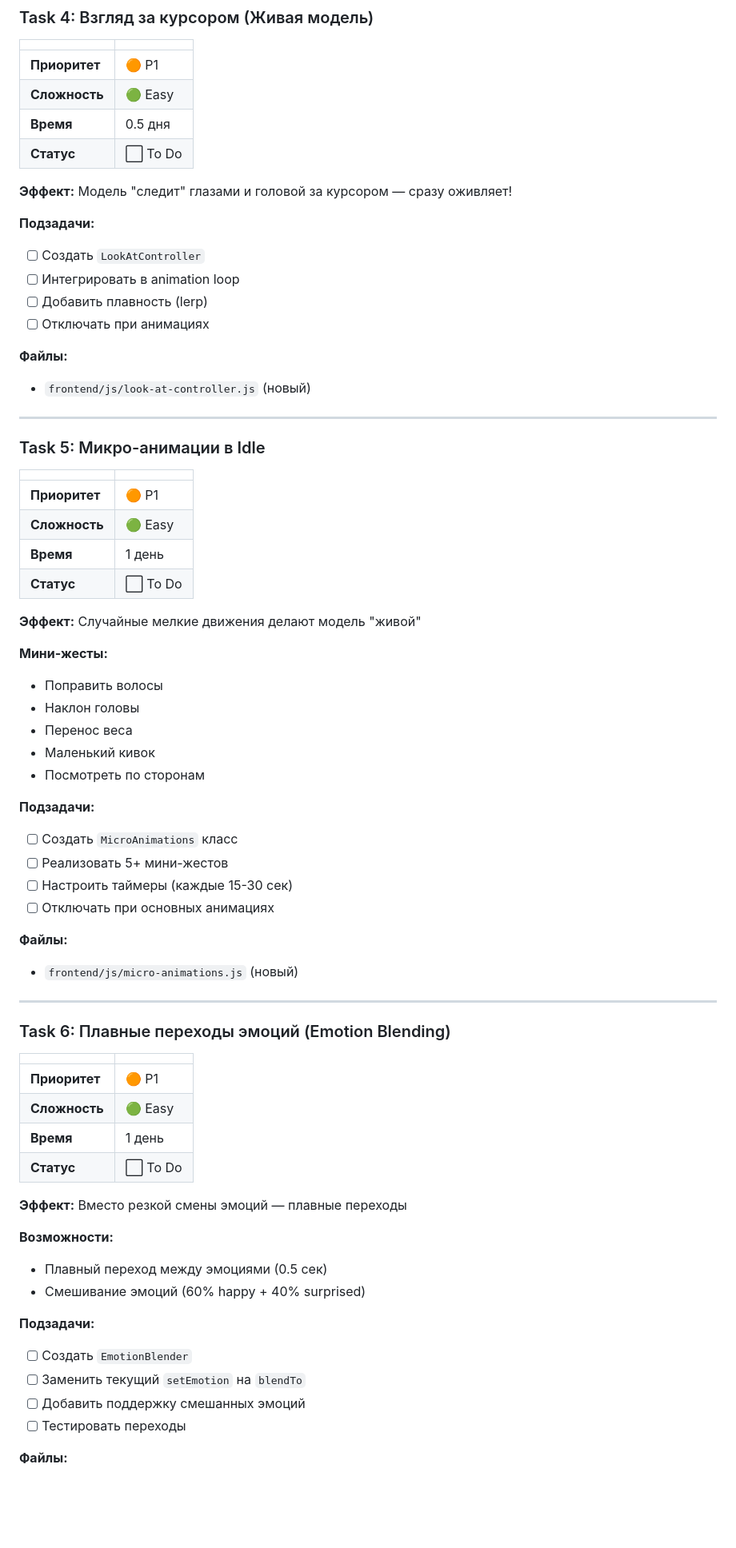
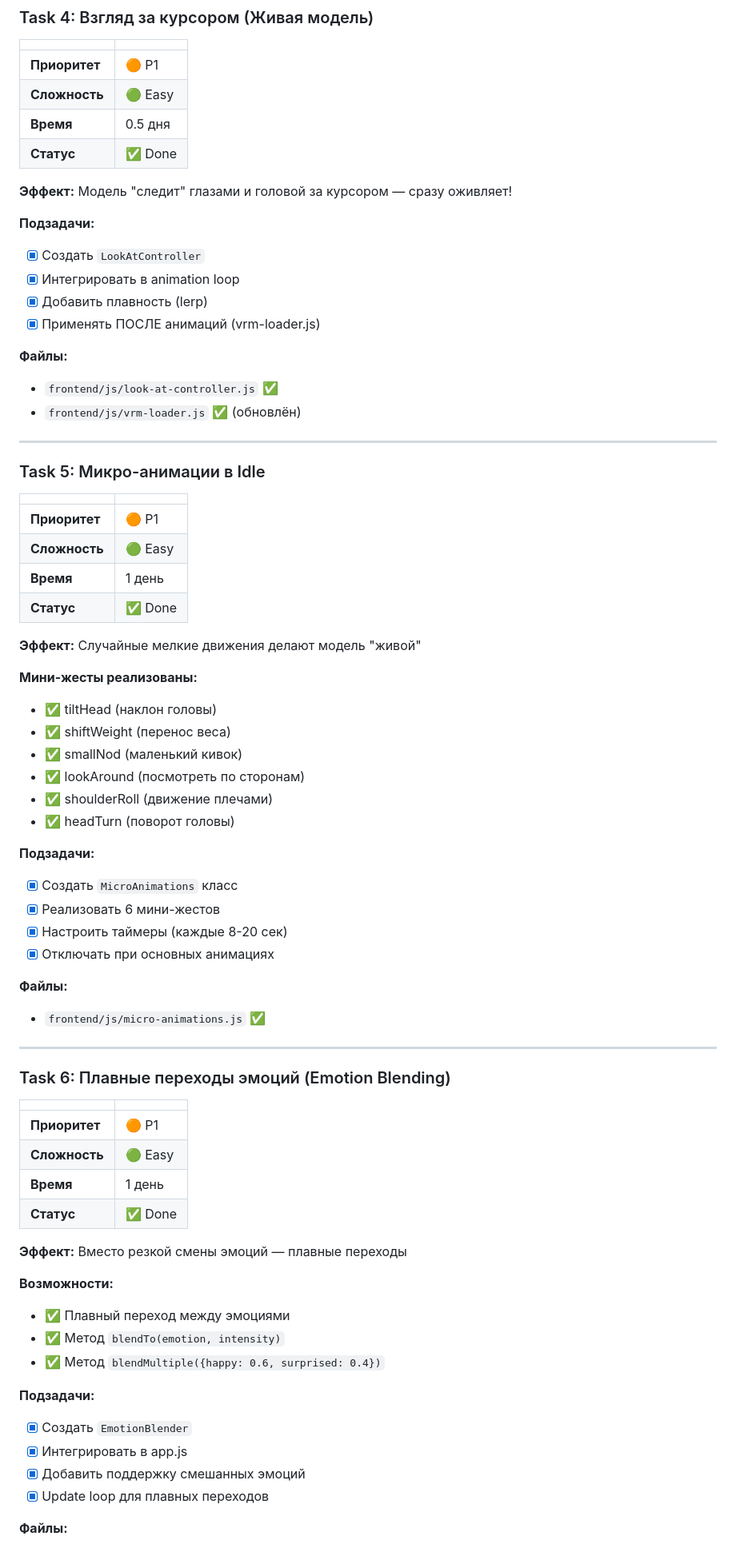
Before and after one commit to GAMaksim/leia-assistant, a Markdown page: Tasks.md, the part around one of its changes. Shown at 80% size. GitHub-like rendering; blank space fills up the shorter version.

Commit message:
tasks update

```diff
--- a/Tasks.md
+++ b/Tasks.md
@@ -141,18 +148,19 @@
 | **Приоритет** | 🟠 P1 |
 | **Сложность** | 🟢 Easy |
 | **Время** | 0.5 дня |
-| **Статус** | ⬜ To Do |
+| **Статус** | ✅ Done |
 
 **Эффект:** Модель "следит" глазами и головой за курсором — сразу оживляет!
 
 **Подзадачи:**
-- [ ] Создать `LookAtController`
-- [ ] Интегрировать в animation loop
-- [ ] Добавить плавность (lerp)
-- [ ] Отключать при анимациях
+- [x] Создать `LookAtController`
+- [x] Интегрировать в animation loop
+- [x] Добавить плавность (lerp)
+- [x] Применять ПОСЛЕ анимаций (vrm-loader.js)
 
 **Файлы:**
-- `frontend/js/look-at-controller.js` (новый)
+- `frontend/js/look-at-controller.js` ✅
+- `frontend/js/vrm-loader.js` ✅ (обновлён)
 
 ---
 
@@ -163,25 +171,26 @@
 | **Приоритет** | 🟠 P1 |
 | **Сложность** | 🟢 Easy |
 | **Время** | 1 день |
-| **Статус** | ⬜ To Do |
+| **Статус** | ✅ Done |
 
 **Эффект:** Случайные мелкие движения делают модель "живой"
 
-**Мини-жесты:**
-- Поправить волосы
-- Наклон головы
-- Перенос веса
-- Маленький кивок
-- Посмотреть по сторонам
+**Мини-жесты реализованы:**
+- ✅ tiltHead (наклон головы)
+- ✅ shiftWeight (перенос веса)
+- ✅ smallNod (маленький кивок)
+- ✅ lookAround (посмотреть по сторонам)
+- ✅ shoulderRoll (движение плечами)
+- ✅ headTurn (поворот головы)
 
 **Подзадачи:**
-- [ ] Создать `MicroAnimations` класс
-- [ ] Реализовать 5+ мини-жестов
-- [ ] Настроить таймеры (каждые 15-30 сек)
-- [ ] Отключать при основных анимациях
+- [x] Создать `MicroAnimations` класс
+- [x] Реализовать 6 мини-жестов
+- [x] Настроить таймеры (каждые 8-20 сек)
+- [x] Отключать при основных анимациях
 
 **Файлы:**
-- `frontend/js/micro-animations.js` (новый)
+- `frontend/js/micro-animations.js` ✅
 
 ---
 
@@ -192,18 +201,19 @@
 | **Приоритет** | 🟠 P1 |
 | **Сложность** | 🟢 Easy |
 | **Время** | 1 день |
-| **Статус** | ⬜ To Do |
+| **Статус** | ✅ Done |
 
 **Эффект:** Вместо резкой смены эмоций — плавные переходы
 
 **Возможности:**
-- Плавный переход между эмоциями (0.5 сек)
-- Смешивание эмоций (60% happy + 40% surprised)
+- ✅ Плавный переход между эмоциями
+- ✅ Метод `blendTo(emotion, intensity)`
+- ✅ Метод `blendMultiple({happy: 0.6, surprised: 0.4})`
 
 **Подзадачи:**
-- [ ] Создать `EmotionBlender`
-- [ ] Заменить текущий `setEmotion` на `blendTo`
-- [ ] Добавить поддержку смешанных эмоций
-- [ ] Тестировать переходы
+- [x] Создать `EmotionBlender`
+- [x] Интегрировать в app.js
+- [x] Добавить поддержку смешанных эмоций
+- [x] Update loop для плавных переходов
 
 **Файлы:**
```
Also changed, not shown: other parts of Tasks.md (+83 -74 lines).
